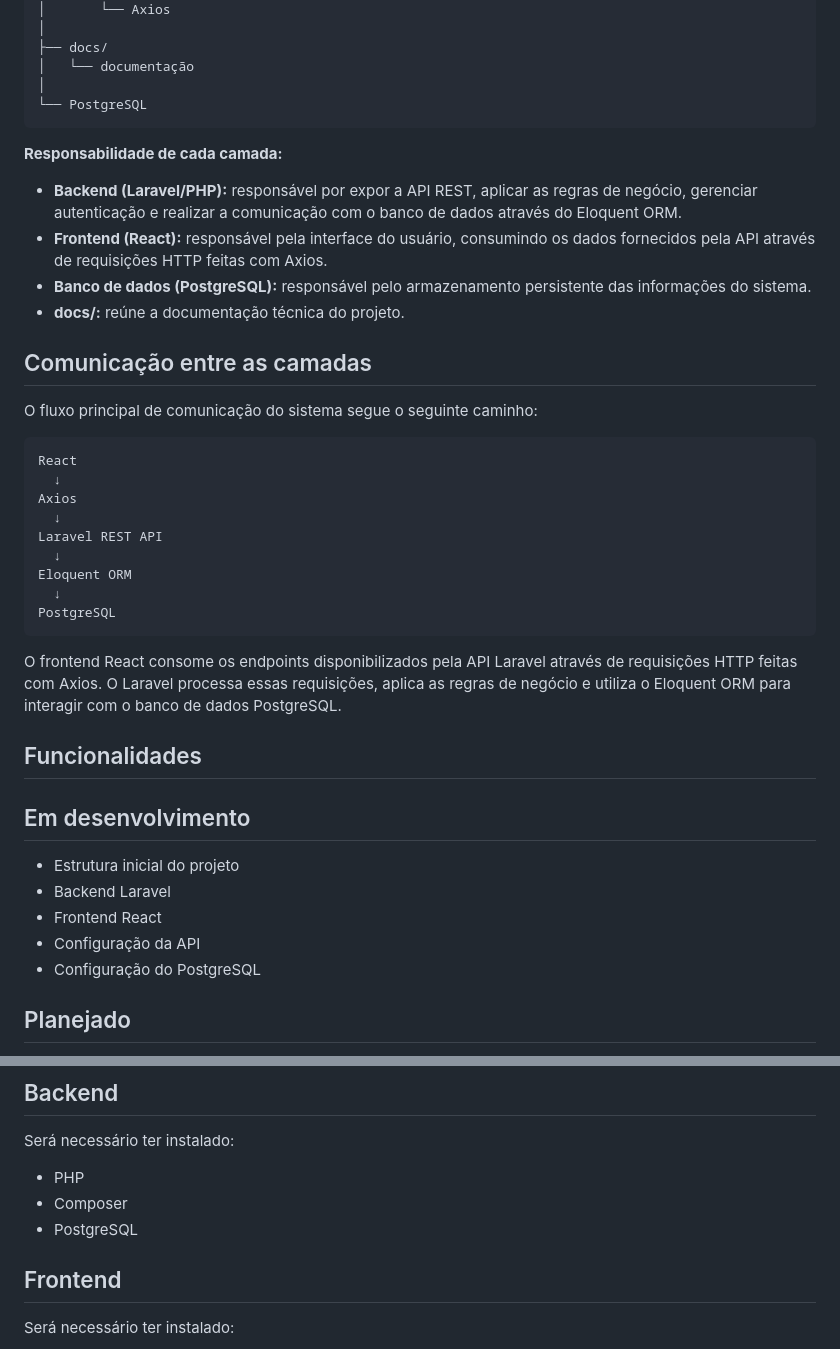
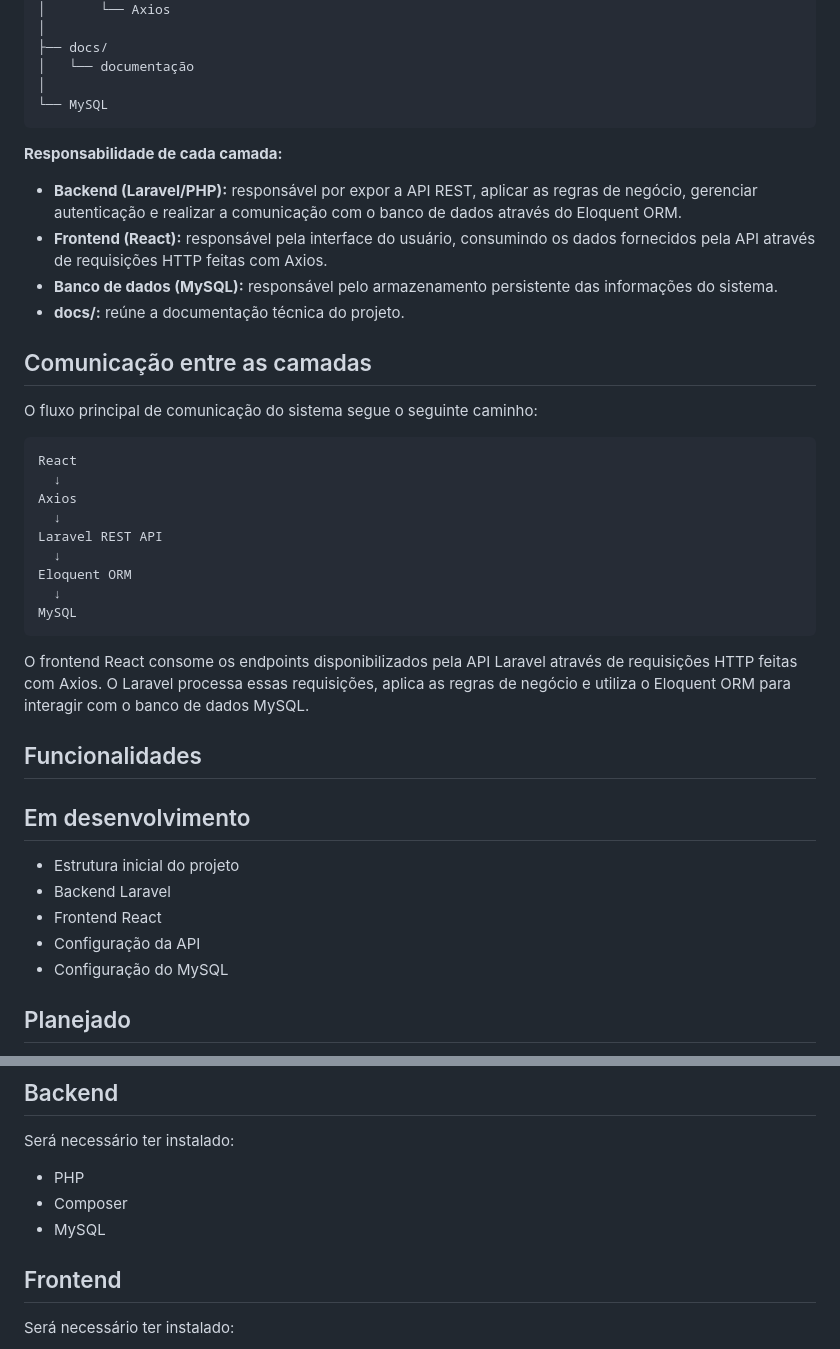
Before and after one commit to NatanLuz/Petsystemv3, a Markdown page: README.md, 2 parts joined by grey strips. Rendered like a GitHub page.

Commit message:
Mudando banco de dados de PostgreSQL para MySQL
Updated database references from PostgreSQL to MySQL throughout the documentation.

````diff
--- a/README.md
+++ b/README.md
@@ -55,14 +55,14 @@ PetSystem V3
 ├── docs/
 │   └── documentação
 │
-└── PostgreSQL
+└── MySQL
 ```
 
 **Responsabilidade de cada camada:**
 
 - **Backend (Laravel/PHP):** responsável por expor a API REST, aplicar as regras de negócio, gerenciar autenticação e realizar a comunicação com o banco de dados através do Eloquent ORM.
 - **Frontend (React):** responsável pela interface do usuário, consumindo os dados fornecidos pela API através de requisições HTTP feitas com Axios.
-- **Banco de dados (PostgreSQL):** responsável pelo armazenamento persistente das informações do sistema.
+- **Banco de dados (MySQL):** responsável pelo armazenamento persistente das informações do sistema.
 - **docs/:** reúne a documentação técnica do projeto.
 
 ## Comunicação entre as camadas
@@ -78,10 +78,10 @@ Laravel REST API
   ↓
 Eloquent ORM
   ↓
-PostgreSQL
+MySQL
 ```
 
-O frontend React consome os endpoints disponibilizados pela API Laravel através de requisições HTTP feitas com Axios. O Laravel processa essas requisições, aplica as regras de negócio e utiliza o Eloquent ORM para interagir com o banco de dados PostgreSQL.
+O frontend React consome os endpoints disponibilizados pela API Laravel através de requisições HTTP feitas com Axios. O Laravel processa essas requisições, aplica as regras de negócio e utiliza o Eloquent ORM para interagir com o banco de dados MySQL.
 
 ## Funcionalidades
 
@@ -91,7 +91,7 @@ O frontend React consome os endpoints disponibilizados pela API Laravel através
 - Backend Laravel
 - Frontend React
 - Configuração da API
-- Configuração do PostgreSQL
+- Configuração do MySQL
 
 ## Planejado
 
@@ -161,7 +161,7 @@ Será necessário ter instalado:
 
 - PHP
 - Composer
-- PostgreSQL
+- MySQL
 
 ## Frontend
 
````
